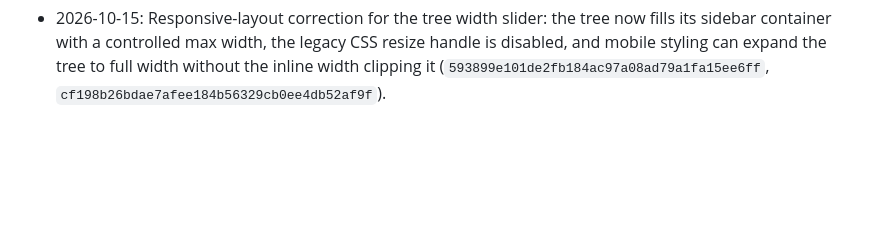
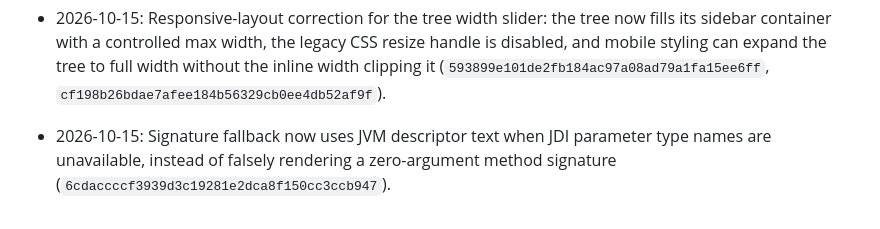
Before and after one commit to sk07shubh/YourVision, a Markdown page: PROJECT_MEMORY.md, the part around the change. Drawn GitHub-style; blank space fills up the shorter version.

Commit message:
docs: record method signature fallback correction

```diff
--- a/PROJECT_MEMORY.md
+++ b/PROJECT_MEMORY.md
@@ -160,3 +160,5 @@ Playwright E2E uses a deterministic LeetCode-shaped fixture and mocked `/visuali
 - 2026-10-15: Follow-up edge-case pass: invocation exits now carry `hasReturnValue` so reference-returning methods that return Java `null` are represented as `null`, not `void` (`60cfcd14bc2feca467ed330b97fcb5c01b46bd5f`, `713913cc24b4eaf34cab2939b878fbece3761d09`, `ef47f43858965ff25d19da59d7a6541d5a8296ef`); added explicit UI coverage (`3c7aac38606019654edf9f9a1f31a50ed53e24a4`). Simplified exit status classification (`15af80404a1f29bb7e8d8f30f6bd21928c56a104`). The tree width is now adjustable with an accessible range control rather than relying on a CSS resize handle. Latest CI is still running; no green claim yet.
 
 - 2026-10-15: Responsive-layout correction for the tree width slider: the tree now fills its sidebar container with a controlled max width, the legacy CSS resize handle is disabled, and mobile styling can expand the tree to full width without the inline width clipping it (`593899e101de2fb184ac97a08ad79a1fa15ee6ff`, `cf198b26bdae7afee184b56329cb0ee4db52af9f`).
+
+- 2026-10-15: Signature fallback now uses JVM descriptor text when JDI parameter type names are unavailable, instead of falsely rendering a zero-argument method signature (`6cdaccccf3939d3c19281e2dca8f150cc3ccb947`).
```
